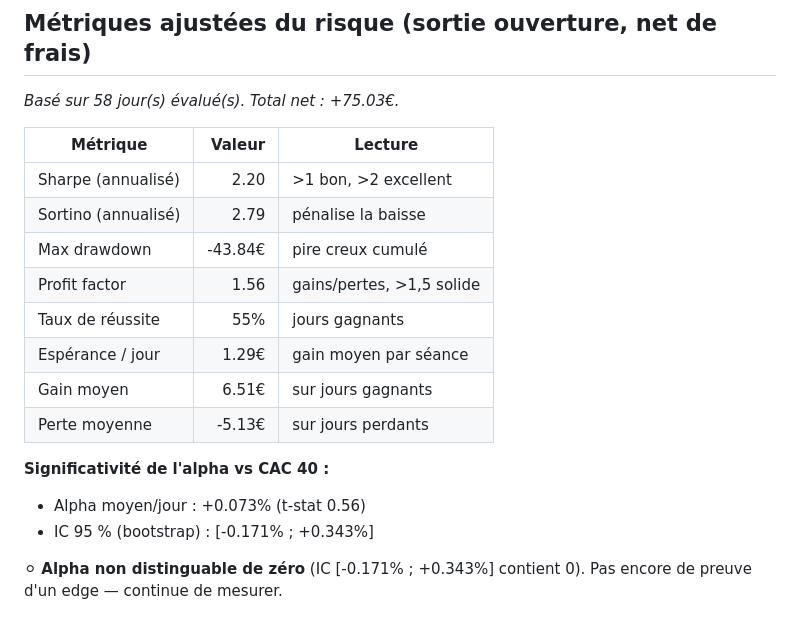
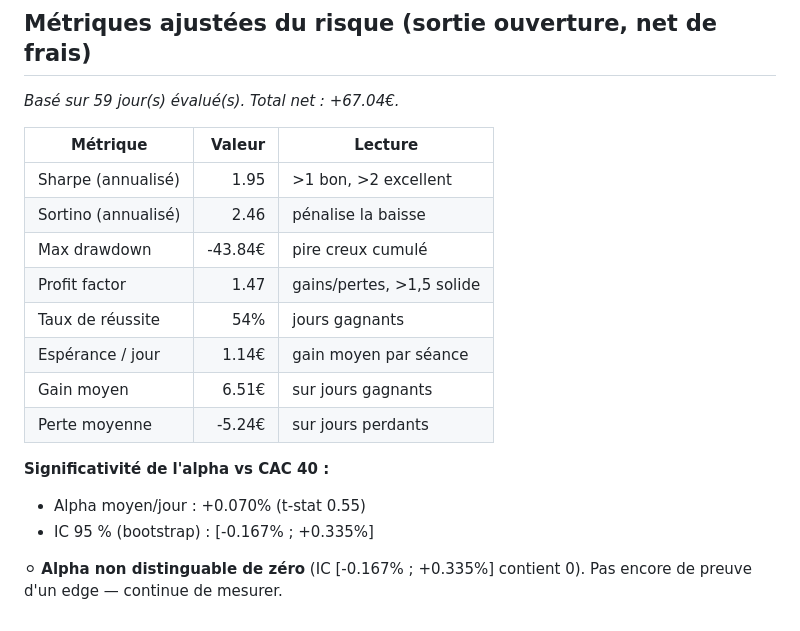
Before and after one commit to CDOGss/analyse-boursiere, a Markdown page: reports/metriques.md, the part around the change. GitHub-like rendering.

```diff
--- a/reports/metriques.md
+++ b/reports/metriques.md
@@ -2,22 +2,22 @@
 
 ## Métriques ajustées du risque (sortie ouverture, net de frais)
 
-_Basé sur 58 jour(s) évalué(s). Total net : +75.03€._
+_Basé sur 59 jour(s) évalué(s). Total net : +67.04€._
 
 | Métrique | Valeur | Lecture |
 |---|---:|---|
-| Sharpe (annualisé) | 2.20 | >1 bon, >2 excellent |
-| Sortino (annualisé) | 2.79 | pénalise la baisse |
+| Sharpe (annualisé) | 1.95 | >1 bon, >2 excellent |
+| Sortino (annualisé) | 2.46 | pénalise la baisse |
 | Max drawdown | -43.84€ | pire creux cumulé |
-| Profit factor | 1.56 | gains/pertes, >1,5 solide |
-| Taux de réussite | 55% | jours gagnants |
-| Espérance / jour | 1.29€ | gain moyen par séance |
+| Profit factor | 1.47 | gains/pertes, >1,5 solide |
+| Taux de réussite | 54% | jours gagnants |
+| Espérance / jour | 1.14€ | gain moyen par séance |
 | Gain moyen | 6.51€ | sur jours gagnants |
-| Perte moyenne | -5.13€ | sur jours perdants |
+| Perte moyenne | -5.24€ | sur jours perdants |
 
 **Significativité de l'alpha vs CAC 40 :**
 
-- Alpha moyen/jour : +0.073% (t-stat 0.56)
-- IC 95 % (bootstrap) : [-0.171% ; +0.343%]
+- Alpha moyen/jour : +0.070% (t-stat 0.55)
+- IC 95 % (bootstrap) : [-0.167% ; +0.335%]
 
-⚪ **Alpha non distinguable de zéro** (IC [-0.171% ; +0.343%] contient 0). Pas encore de preuve d'un edge — continue de mesurer.
+⚪ **Alpha non distinguable de zéro** (IC [-0.167% ; +0.335%] contient 0). Pas encore de preuve d'un edge — continue de mesurer.
```
Also changed, not shown: reports/bilan_mensuel.md (+4 -3 lines), reports/rapport_2026-10-07.md (added, +103 -0 lines), reports/graph_cumul.png, reports/graph_journalier.png, reports/graph_sorties.png, 3 other files.
